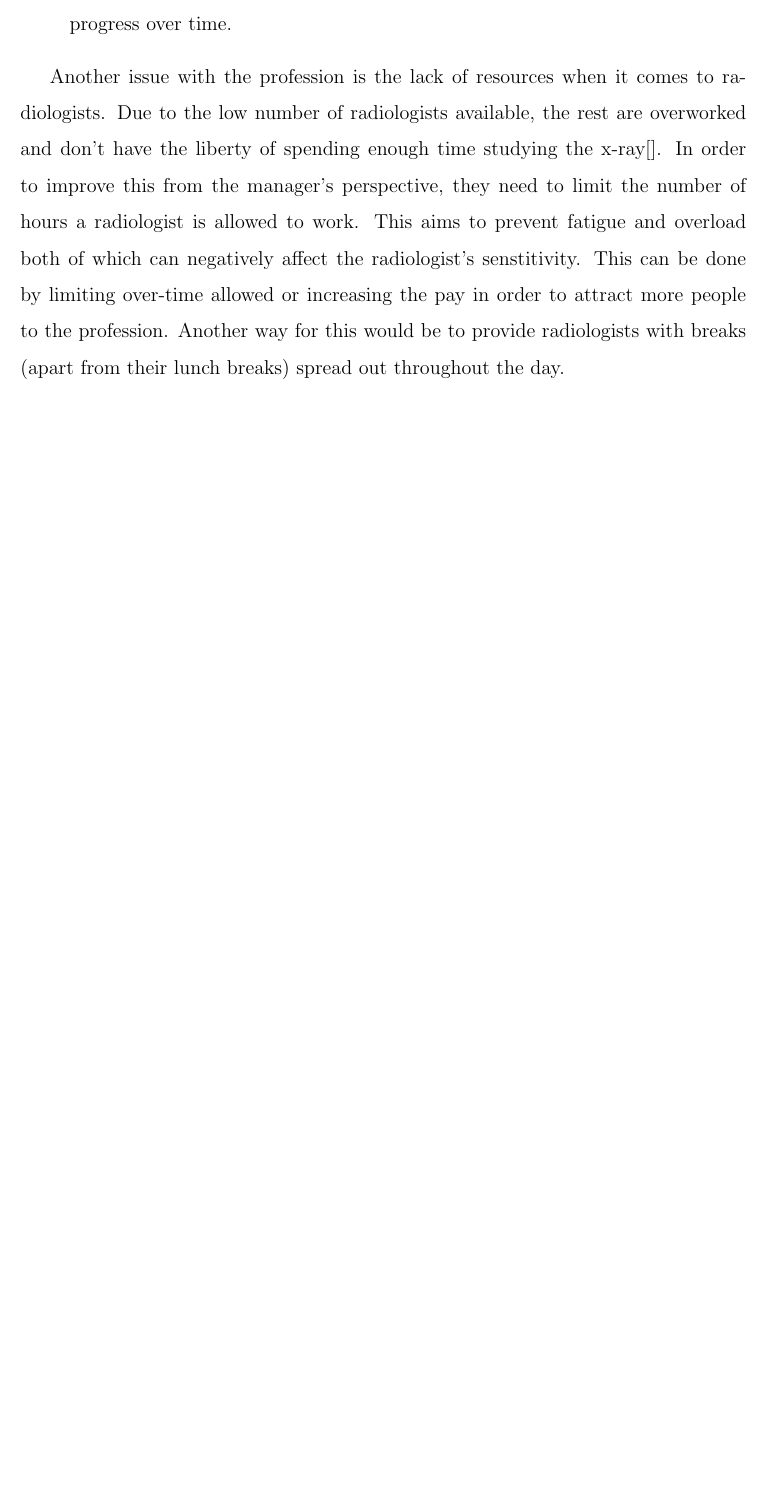
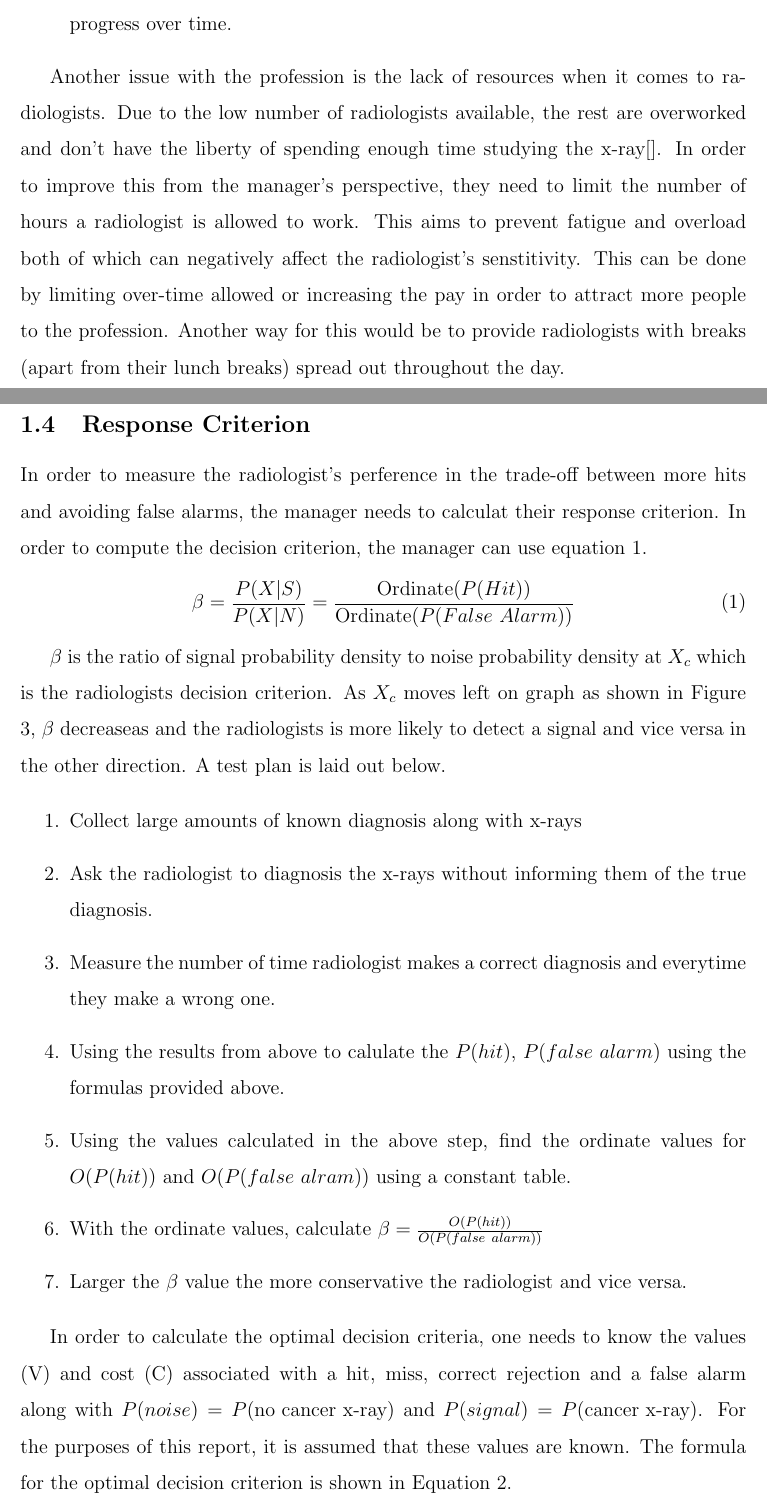
Before and after one commit to karanthukral/Class-Notes, a LaTeX problem sheet (4A/SYDE 543/Homework 2/Report.tex): part of page 5 of 5 before the commit and two parts of pages 5 and 6 of 7 after it, the two joined at a grey line, cut so that both start at the same text, the shorter picture padded with empty space. Compiled offline with pdfLaTeX.

Commit message:
moar H2 543

```diff
--- a/4A/SYDE 543/Homework 2/Report.tex
+++ b/4A/SYDE 543/Homework 2/Report.tex
@@ -103,3 +103,23 @@
 
 	Another issue with the profession is the lack of resources when it comes to radiologists. Due to the low number of radiologists available, the rest are overworked and don't have the liberty of spending enough time studying the x-ray[]. In order to improve this from the manager's perspective, they need to limit the number of hours a radiologist is allowed to work. This aims to prevent fatigue and overload both of which can negatively affect the radiologist's senstitivity. This can be done by limiting over-time allowed or increasing the pay in order to attract more people to the profession. Another way for this would be to provide radiologists with breaks (apart from their lunch breaks) spread out throughout the day.
 
+	\subsection{Response Criterion}
+	In order to measure the radiologist's perference in the trade-off between more hits and avoiding false alarms, the manager needs to calculat their response criterion. In order to compute the decision criterion, the manager can use equation \ref{beta}.
+	\begin{equation}
+		\beta = \frac{P(X|S)}{P(X|N)} = \frac{\text{Ordinate}(P(Hit))}{\text{Ordinate}(P(False\ Alarm))}
+		\label{beta}
+	\end{equation}
+
+	$\beta$ is the ratio of signal probability density to noise probability density at $X_c$ which is the radiologists decision criterion. As $X_c$ moves left on graph as shown in Figure \ref{graph2}, $\beta$ decreaseas and the radiologists is more likely to detect a signal and vice versa in the other direction. A test plan is laid out below.
+
+	\begin{enumerate}
+		\item Collect large amounts of known diagnosis along with x-rays
+		\item Ask the radiologist to diagnosis the x-rays without informing them of the true diagnosis.
+		\item Measure the number of time radiologist makes a correct diagnosis and everytime they make a wrong one.
+		\item Using the results from above to calulate the $P(hit)$, $P(false\ alarm)$ using the formulas provided above.
+		\item Using the values calculated in the above step, find the ordinate values for $O(P(hit))$ and $O(P(false\ alram))$ using a constant table.
+		\item With the ordinate values, calculate $\beta = \frac{O(P(hit))}{O(P(false\ alarm))}$
+		\item Larger the $\beta$ value the more conservative the radiologist and vice versa.
+	\end{enumerate}
+
+	In order to calculate the optimal decision criteria, one needs to know the values (V) and cost (C) associated with a hit, miss, correct rejection and a false alarm along with $P(noise) = P(\text{no cancer x-ray})$ and $P(signal) = P(\text{cancer x-ray})$. For the purposes of this report, it is assumed that these values are known. The formula for the optimal decision criterion is shown in Equation \ref{beta-o}.
```
Also changed, not shown: 4A/SYDE 543/Homework 2/Report.pdf, 4A/SYDE 543/Homework 2/Report.tex (15 more changed lines), 1 other file.
